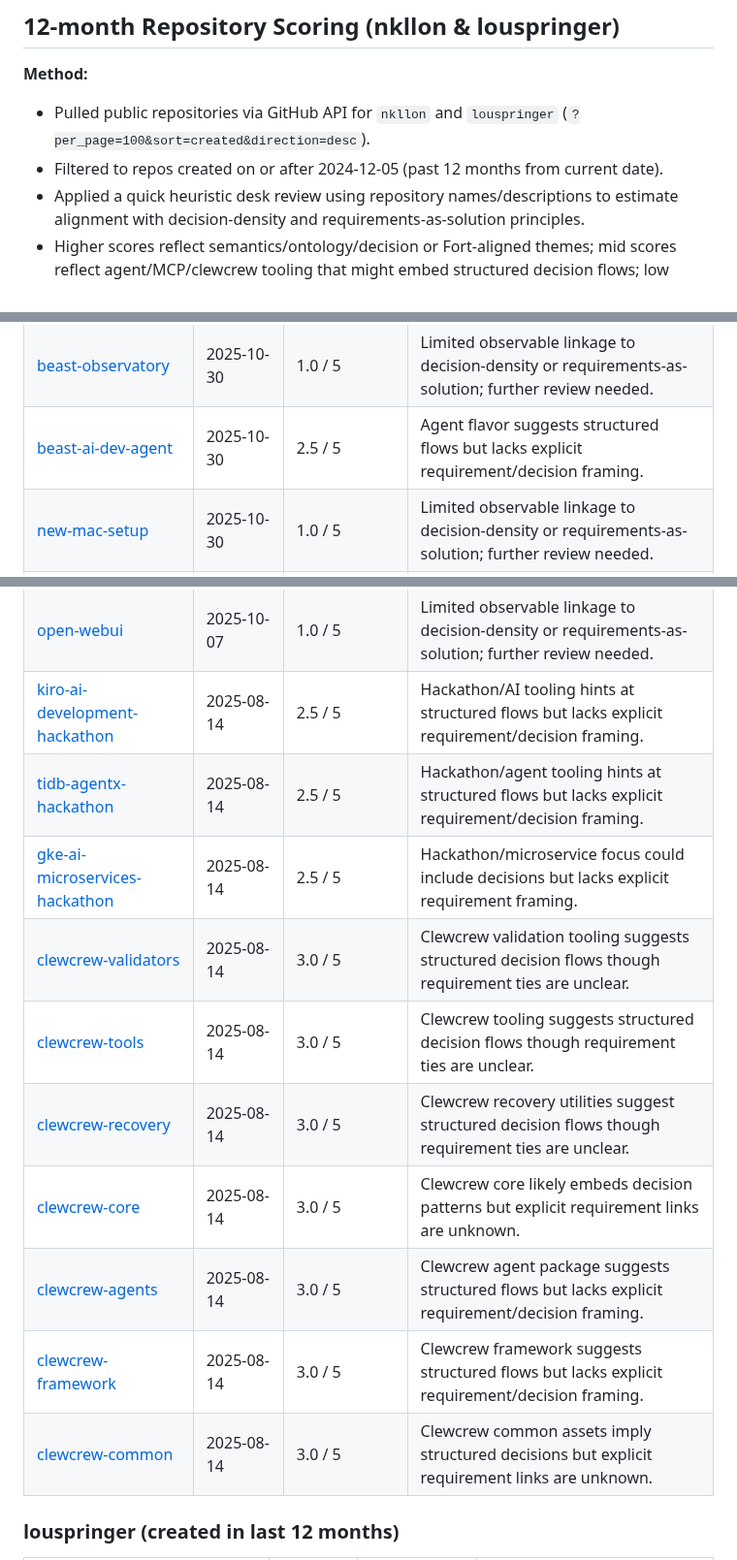
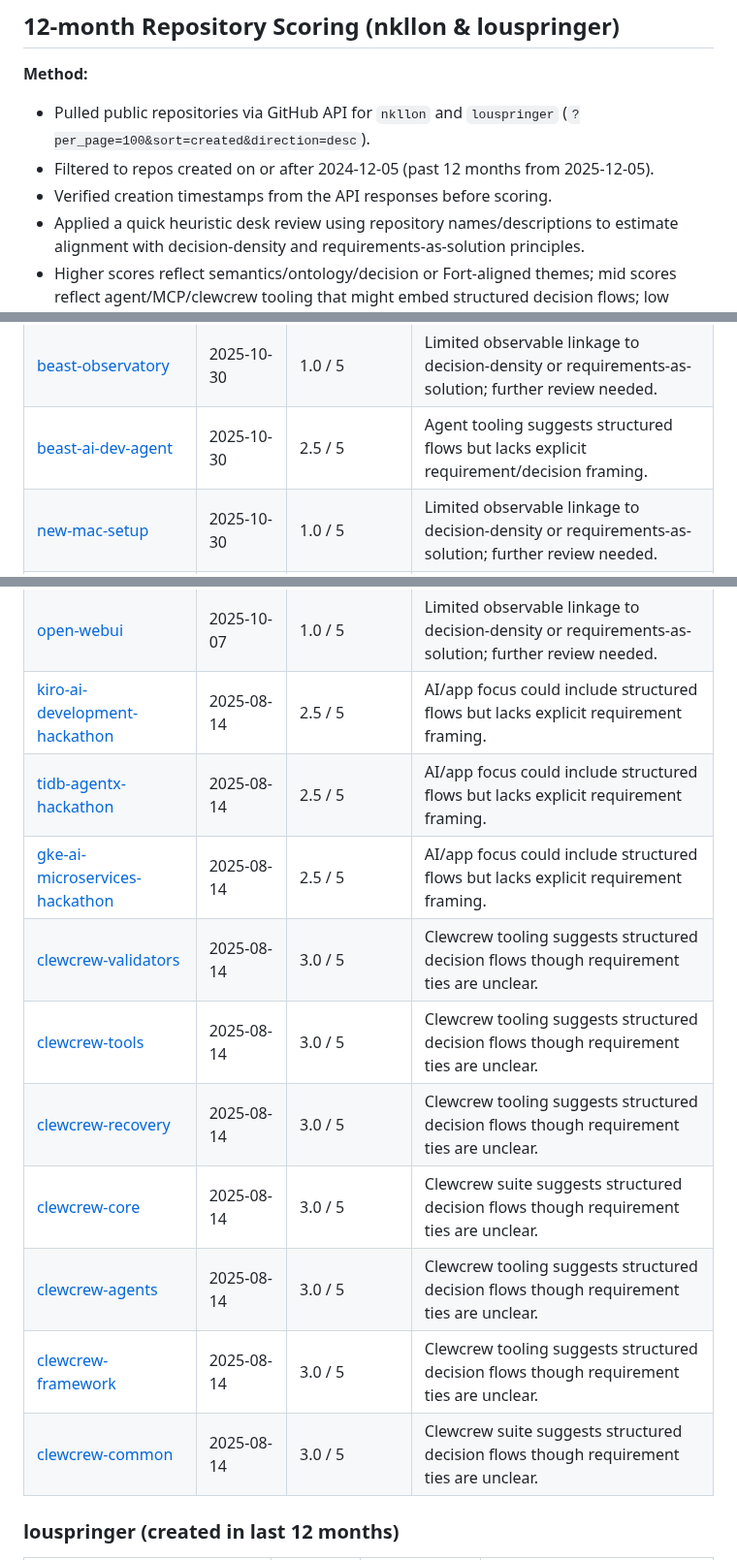
Before and after one commit to nkllon/fort-decision-density, a Markdown page: repo_assessment.md, 3 parts joined by grey strips. Shown at 97% size. GitHub-like rendering.

```diff
--- a/repo_assessment.md
+++ b/repo_assessment.md
@@ -19,7 +19,8 @@ This table lists repositories already checked for decision-density and requireme
 
 **Method:**
 - Pulled public repositories via GitHub API for `nkllon` and `louspringer` (`?per_page=100&sort=created&direction=desc`).
-- Filtered to repos created on or after 2024-12-05 (past 12 months from current date).
+- Filtered to repos created on or after 2024-12-05 (past 12 months from 2025-12-05).
+- Verified creation timestamps from the API responses before scoring.
 - Applied a quick heuristic desk review using repository names/descriptions to estimate alignment with decision-density and requirements-as-solution principles.
 - Higher scores reflect semantics/ontology/decision or Fort-aligned themes; mid scores reflect agent/MCP/clewcrew tooling that might embed structured decision flows; low scores indicate limited observable linkage pending deeper review.
 
@@ -51,7 +52,7 @@ This table lists repositories already checked for decision-density and requireme
 | [beast-agent](https://github.com/nkllon/beast-agent) | 2025-10-30 | 2.5 / 5 | Agent tooling suggests structured flows but lacks explicit requirement/decision framing. |
 | [cc-sdd](https://github.com/nkllon/cc-sdd) | 2025-10-30 | 3.0 / 5 | cc-sdd tooling hints at structured decision patterns though requirement ties are unclear. |
 | [beast-observatory](https://github.com/nkllon/beast-observatory) | 2025-10-30 | 1.0 / 5 | Limited observable linkage to decision-density or requirements-as-solution; further review needed. |
-| [beast-ai-dev-agent](https://github.com/nkllon/beast-ai-dev-agent) | 2025-10-30 | 2.5 / 5 | Agent flavor suggests structured flows but lacks explicit requirement/decision framing. |
+| [beast-ai-dev-agent](https://github.com/nkllon/beast-ai-dev-agent) | 2025-10-30 | 2.5 / 5 | Agent tooling suggests structured flows but lacks explicit requirement/decision framing. |
 | [new-mac-setup](https://github.com/nkllon/new-mac-setup) | 2025-10-30 | 1.0 / 5 | Limited observable linkage to decision-density or requirements-as-solution; further review needed. |
 | [beast-mailbox-osx](https://github.com/nkllon/beast-mailbox-osx) | 2025-10-16 | 2.5 / 5 | Tooling/automation could hold structured steps but lacks explicit requirement/decision framing. |
 | [beast-orchestrator](https://github.com/nkllon/beast-orchestrator) | 2025-10-14 | 1.0 / 5 | Limited observable linkage to decision-density or requirements-as-solution; further review needed. |
@@ -59,16 +60,16 @@ This table lists repositories already checked for decision-density and requireme
 | [beast-mailbox-agent](https://github.com/nkllon/beast-mailbox-agent) | 2025-10-14 | 2.5 / 5 | Agent tooling suggests structured flows but lacks explicit requirement/decision framing. |
 | [beast-mailbox-core](https://github.com/nkllon/beast-mailbox-core) | 2025-10-10 | 2.5 / 5 | Core mailbox tooling may encode workflows yet lacks explicit requirement/decision framing. |
 | [open-webui](https://github.com/nkllon/open-webui) | 2025-10-07 | 1.0 / 5 | Limited observable linkage to decision-density or requirements-as-solution; further review needed. |
-| [kiro-ai-development-hackathon](https://github.com/nkllon/kiro-ai-development-hackathon) | 2025-08-14 | 2.5 / 5 | Hackathon/AI tooling hints at structured flows but lacks explicit requirement/decision framing. |
-| [tidb-agentx-hackathon](https://github.com/nkllon/tidb-agentx-hackathon) | 2025-08-14 | 2.5 / 5 | Hackathon/agent tooling hints at structured flows but lacks explicit requirement/decision framing. |
-| [gke-ai-microservices-hackathon](https://github.com/nkllon/gke-ai-microservices-hackathon) | 2025-08-14 | 2.5 / 5 | Hackathon/microservice focus could include decisions but lacks explicit requirement framing. |
-| [clewcrew-validators](https://github.com/nkllon/clewcrew-validators) | 2025-08-14 | 3.0 / 5 | Clewcrew validation tooling suggests structured decision flows though requirement ties are unclear. |
+| [kiro-ai-development-hackathon](https://github.com/nkllon/kiro-ai-development-hackathon) | 2025-08-14 | 2.5 / 5 | AI/app focus could include structured flows but lacks explicit requirement framing. |
+| [tidb-agentx-hackathon](https://github.com/nkllon/tidb-agentx-hackathon) | 2025-08-14 | 2.5 / 5 | AI/app focus could include structured flows but lacks explicit requirement framing. |
+| [gke-ai-microservices-hackathon](https://github.com/nkllon/gke-ai-microservices-hackathon) | 2025-08-14 | 2.5 / 5 | AI/app focus could include structured flows but lacks explicit requirement framing. |
+| [clewcrew-validators](https://github.com/nkllon/clewcrew-validators) | 2025-08-14 | 3.0 / 5 | Clewcrew tooling suggests structured decision flows though requirement ties are unclear. |
 | [clewcrew-tools](https://github.com/nkllon/clewcrew-tools) | 2025-08-14 | 3.0 / 5 | Clewcrew tooling suggests structured decision flows though requirement ties are unclear. |
-| [clewcrew-recovery](https://github.com/nkllon/clewcrew-recovery) | 2025-08-14 | 3.0 / 5 | Clewcrew recovery utilities suggest structured decision flows though requirement ties are unclear. |
-| [clewcrew-core](https://github.com/nkllon/clewcrew-core) | 2025-08-14 | 3.0 / 5 | Clewcrew core likely embeds decision patterns but explicit requirement links are unknown. |
-| [clewcrew-agents](https://github.com/nkllon/clewcrew-agents) | 2025-08-14 | 3.0 / 5 | Clewcrew agent package suggests structured flows but lacks explicit requirement/decision framing. |
-| [clewcrew-framework](https://github.com/nkllon/clewcrew-framework) | 2025-08-14 | 3.0 / 5 | Clewcrew framework suggests structured flows but lacks explicit requirement/decision framing. |
-| [clewcrew-common](https://github.com/nkllon/clewcrew-common) | 2025-08-14 | 3.0 / 5 | Clewcrew common assets imply structured decisions but explicit requirement links are unknown. |
+| [clewcrew-recovery](https://github.com/nkllon/clewcrew-recovery) | 2025-08-14 | 3.0 / 5 | Clewcrew tooling suggests structured decision flows though requirement ties are unclear. |
+| [clewcrew-core](https://github.com/nkllon/clewcrew-core) | 2025-08-14 | 3.0 / 5 | Clewcrew suite suggests structured decision flows though requirement ties are unclear. |
+| [clewcrew-agents](https://github.com/nkllon/clewcrew-agents) | 2025-08-14 | 3.0 / 5 | Clewcrew tooling suggests structured decision flows though requirement ties are unclear. |
+| [clewcrew-framework](https://github.com/nkllon/clewcrew-framework) | 2025-08-14 | 3.0 / 5 | Clewcrew tooling suggests structured decision flows though requirement ties are unclear. |
+| [clewcrew-common](https://github.com/nkllon/clewcrew-common) | 2025-08-14 | 3.0 / 5 | Clewcrew suite suggests structured decision flows though requirement ties are unclear. |
 
 ### louspringer (created in last 12 months)
 
```
Also changed, not shown: other parts of repo_assessment.md (+11 -9 lines).
